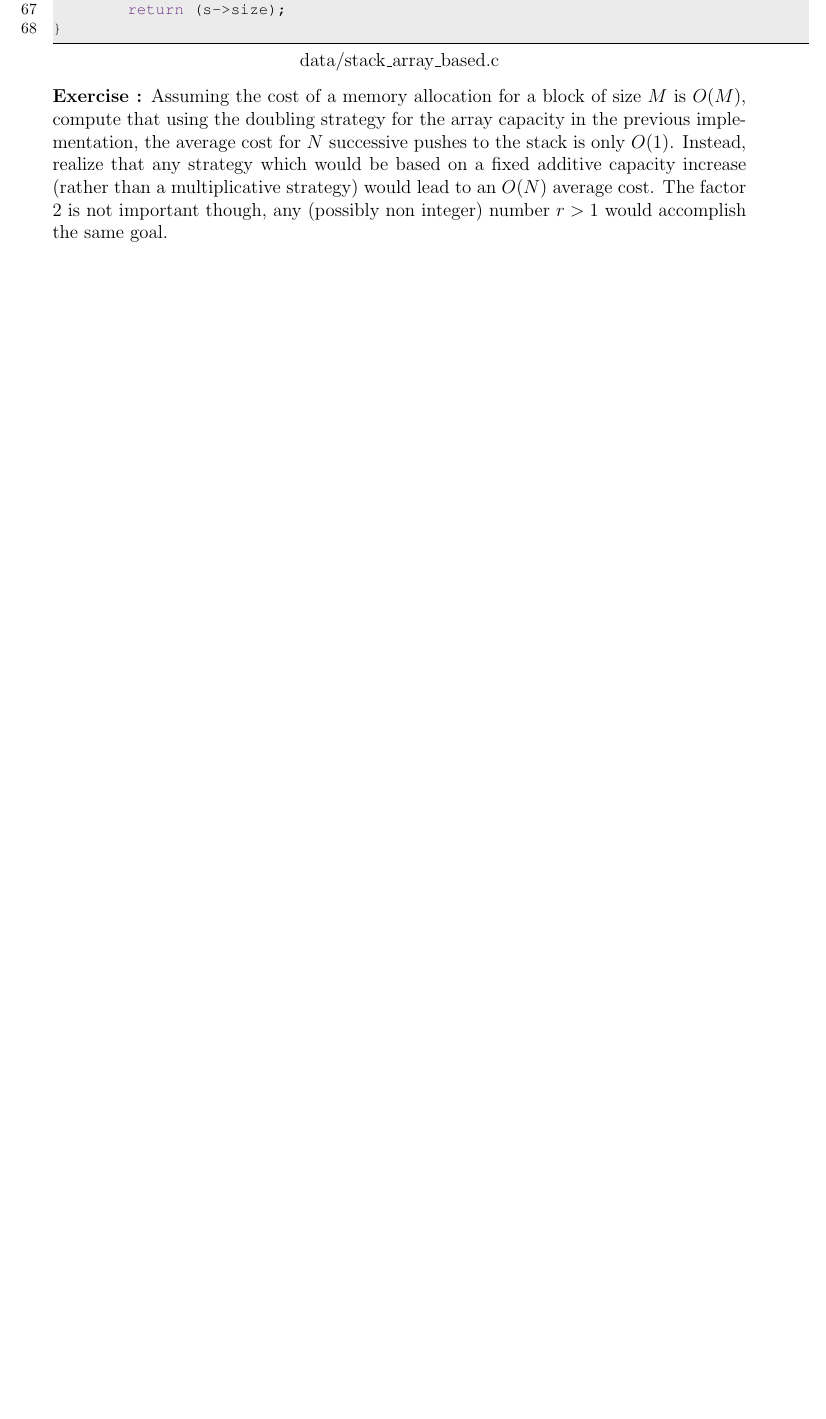
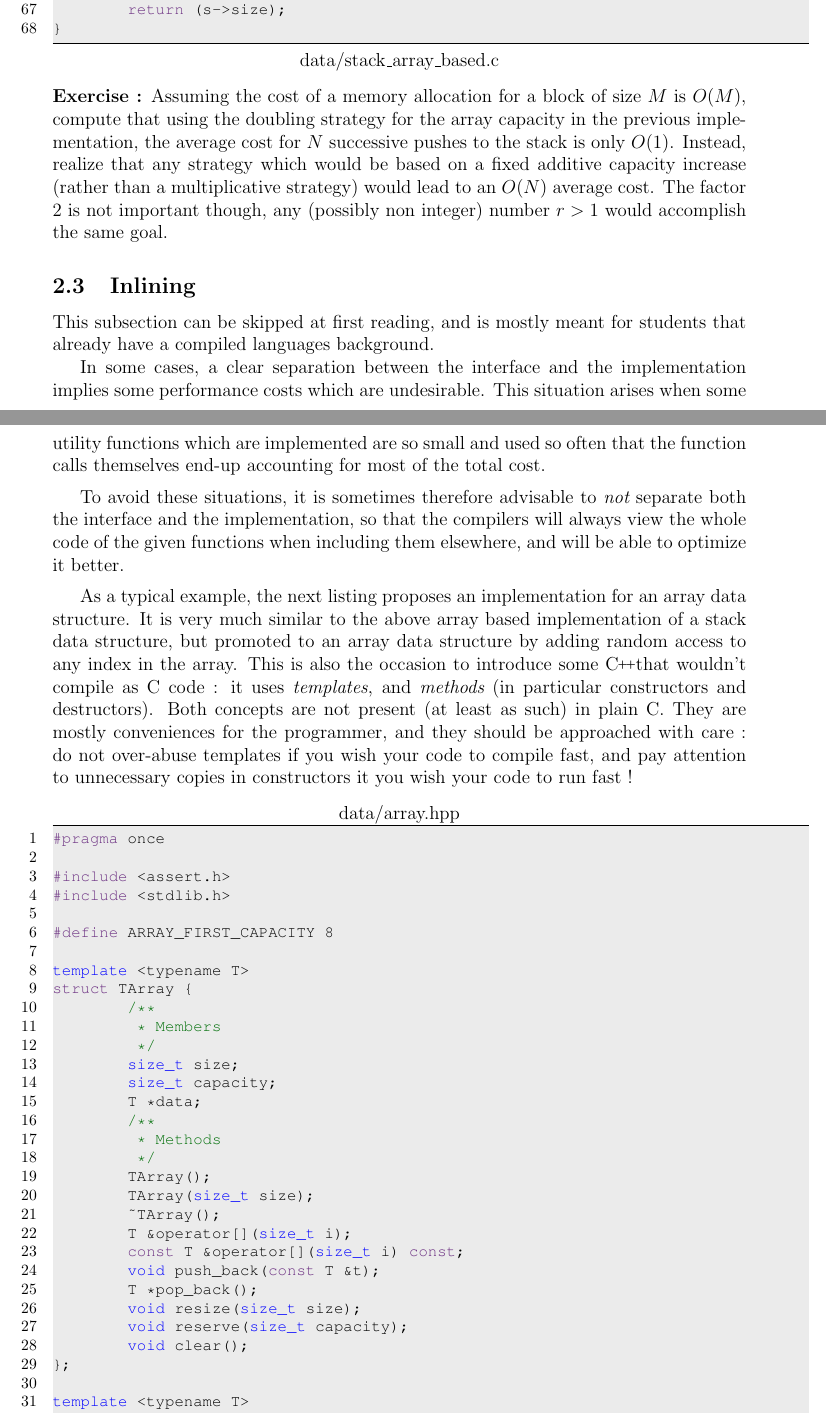
Before and after one commit to didiersmets/MU4MA016, a LaTeX document (course_notes.tex): part of page 23 of 78 before the commit and two parts of pages 23 and 24 of 81 after it, the two joined at a grey line, cut so that both start at the same text, the shorter picture padded with empty space. The pictures show the PDF file course_notes.pdf that the author committed with the source.

Commit message:
add subsection on inlining

```diff
--- a/course_notes.tex
+++ b/course_notes.tex
@@ -958,3 +958,35 @@ would be based on a fixed additive capacity increase (rather than a
 multiplicative strategy) would lead to an $O(N)$ average cost. The factor 2 is
 not important though, any (possibly non integer) number $r>1$ would accomplish
 the same goal.
+
+%%%%%%%%%%%%%%%%%%%%%%%%%%%%%%%%%%%%%%%%%%%%%%%%%%%%%%%%%%%%%%%%%%%%%%%%%%%%%%%
+\subsection{Inlining}
+%%%%%%%%%%%%%%%%%%%%%%%%%%%%%%%%%%%%%%%%%%%%%%%%%%%%%%%%%%%%%%%%%%%%%%%%%%%%%%%
+
+This subsection can be skipped at first reading, and is mostly meant for students
+that already have a compiled languages background.
+
+In some cases, a clear separation between the interface and the implementation
+implies some performance costs which are undesirable. This situation arises
+when some utility functions which are implemented are so small and used so often
+that the function calls themselves end-up accounting for most of the total cost.
+
+\medskip
+
+To avoid these situations, it is sometimes therefore advisable to {\it not}
+separate both the interface and the implementation, so that the compilers will
+always view the whole code of the given functions when including them elsewhere,
+and will be able to optimize it better.
+
+\medskip
+
+As a typical example, the next listing proposes an implementation for an array
+data structure. It is very much similar to the above array based implementation
+of a stack data structure, but promoted to an array data structure by adding
+random access to any index in the array. This is also the occasion to introduce some
+\cpp that wouldn't compile as C code : it uses {\it templates}, and {\it methods} (in particular
+constructors and destructors). Both concepts are not present (at least
+as such) in plain C. They are mostly conveniences for the programmer, and
+they should be approached with care : do not over-abuse templates if you wish
+your code to compile fast, and pay attention to unnecessary copies in constructors
+it you wish your code to run fast !
```
Also changed, not shown: course_notes.pdf, course_notes.tex (15 more changed lines), 1 other file.
